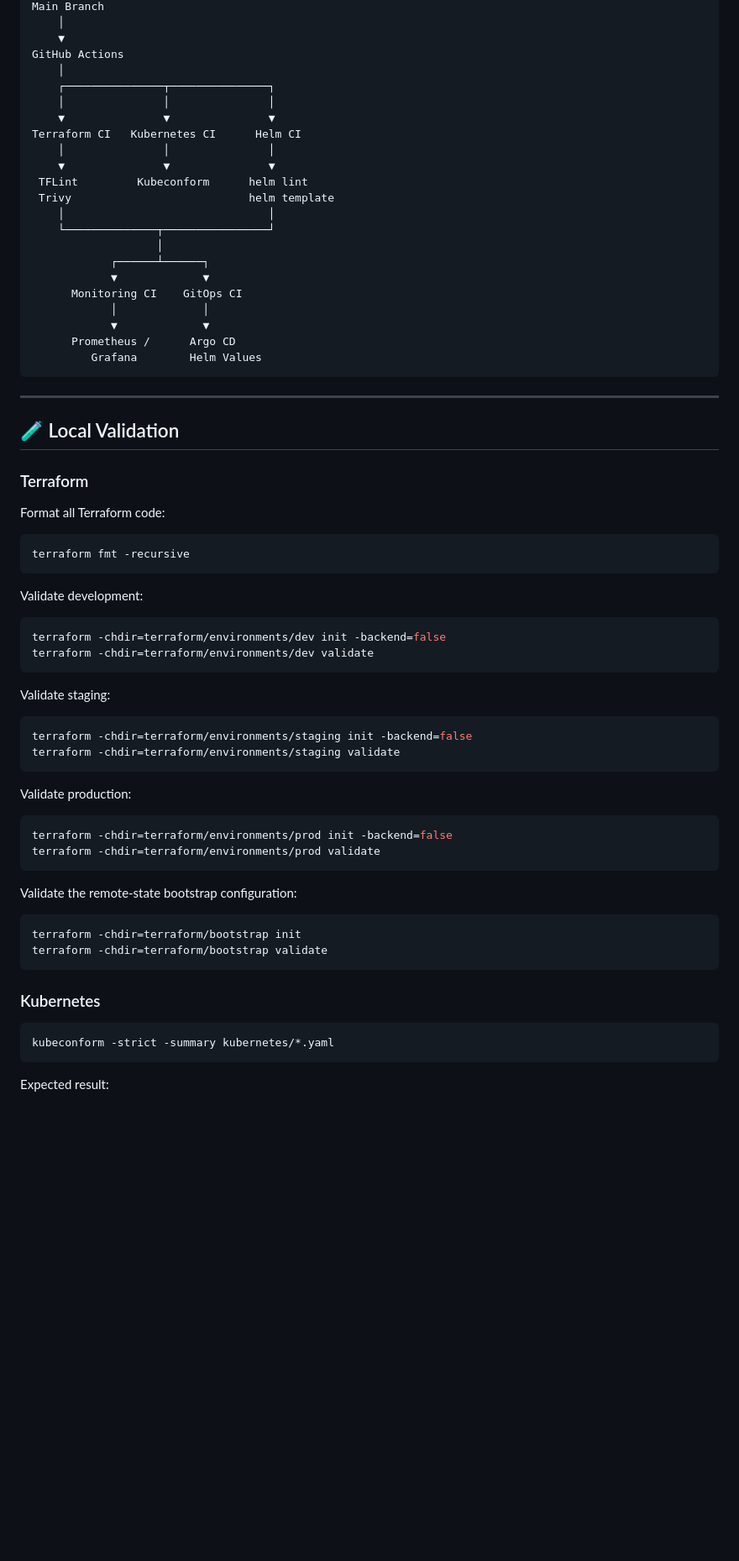
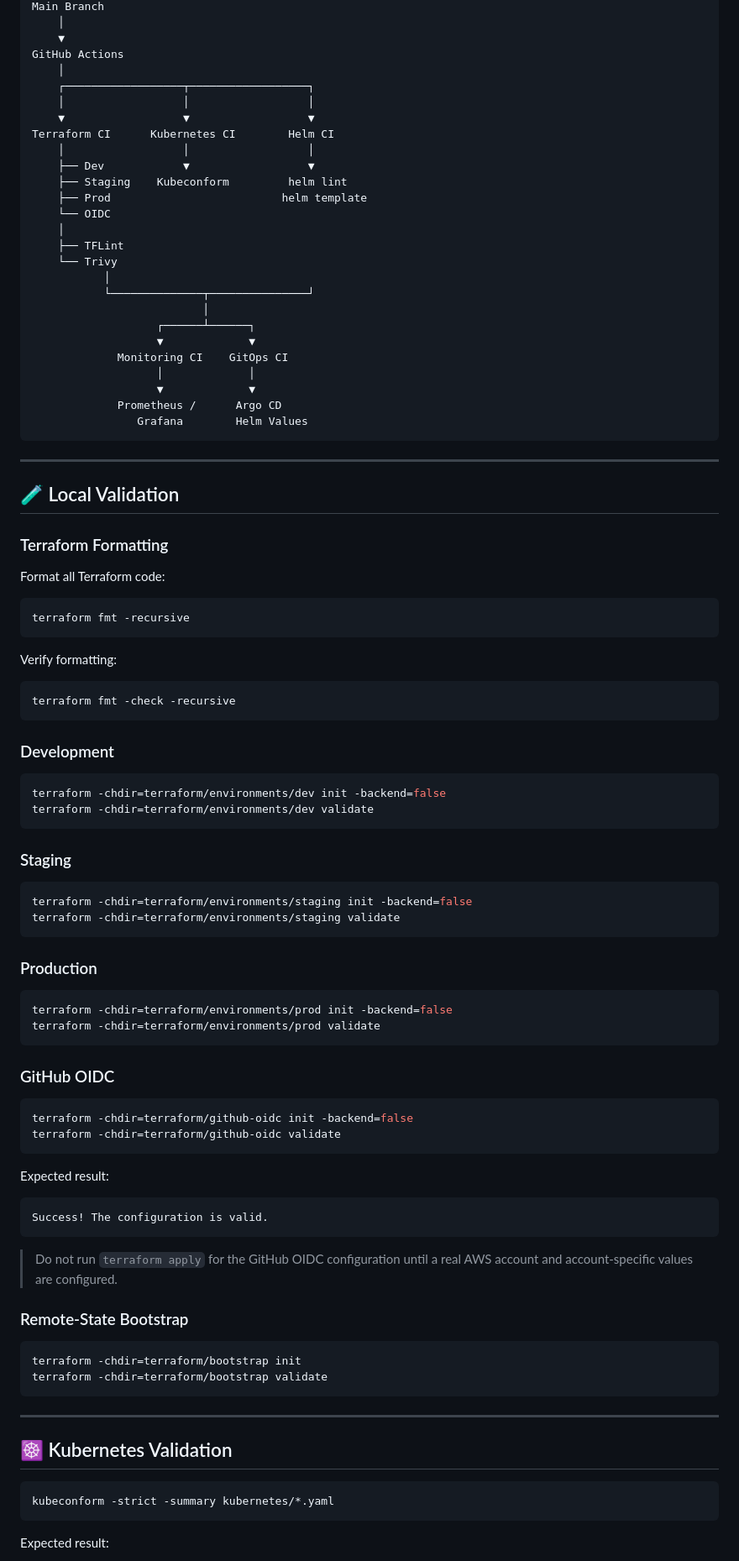
Before and after one commit to Bikramgurkha737/aws-eks-terraform-platform, a Markdown page: README.md, the part around one of its changes. Shown at 84% size. Rendered like a GitHub page; blank space fills up the shorter version.

````diff
--- a/README.md
+++ b/README.md
@@ -515,31 +723,35 @@ Main Branch
     ▼
 GitHub Actions
     │
-    ┌───────────────┬───────────────┐
-    │               │               │
-    ▼               ▼               ▼
-Terraform CI   Kubernetes CI      Helm CI
-    │               │               │
-    ▼               ▼               ▼
- TFLint         Kubeconform      helm lint
- Trivy                           helm template
-    │                               │
-    └──────────────┬────────────────┘
-                   │
-            ┌──────┴──────┐
-            ▼             ▼
-      Monitoring CI    GitOps CI
-            │             │
-            ▼             ▼
-      Prometheus /      Argo CD
-         Grafana        Helm Values
+    ┌──────────────────┬──────────────────┐
+    │                  │                  │
+    ▼                  ▼                  ▼
+Terraform CI      Kubernetes CI        Helm CI
+    │                  │                  │
+    ├── Dev            ▼                  ▼
+    ├── Staging    Kubeconform         helm lint
+    ├── Prod                          helm template
+    └── OIDC
+    │
+    ├── TFLint
+    └── Trivy
+           │
+           └──────────────┬───────────────┘
+                          │
+                   ┌──────┴──────┐
+                   ▼             ▼
+             Monitoring CI    GitOps CI
+                   │             │
+                   ▼             ▼
+             Prometheus /      Argo CD
+                Grafana        Helm Values
 ```
 
 ---
 
 ## 🧪 Local Validation
 
-### Terraform
+### Terraform Formatting
 
 Format all Terraform code:
 
@@ -547,35 +759,58 @@ Format all Terraform code:
 terraform fmt -recursive
 ```
 
-Validate development:
+Verify formatting:
+
+```bash
+terraform fmt -check -recursive
+```
+
+### Development
 
 ```bash
 terraform -chdir=terraform/environments/dev init -backend=false
 terraform -chdir=terraform/environments/dev validate
 ```
 
-Validate staging:
+### Staging
 
 ```bash
 terraform -chdir=terraform/environments/staging init -backend=false
 terraform -chdir=terraform/environments/staging validate
 ```
 
-Validate production:
+### Production
 
 ```bash
 terraform -chdir=terraform/environments/prod init -backend=false
 terraform -chdir=terraform/environments/prod validate
 ```
 
-Validate the remote-state bootstrap configuration:
+### GitHub OIDC
+
+```bash
+terraform -chdir=terraform/github-oidc init -backend=false
+terraform -chdir=terraform/github-oidc validate
+```
+
+Expected result:
+
+```text
+Success! The configuration is valid.
+```
+
+> Do not run `terraform apply` for the GitHub OIDC configuration until a real AWS account and account-specific values are configured.
+
+### Remote-State Bootstrap
 
 ```bash
 terraform -chdir=terraform/bootstrap init
 terraform -chdir=terraform/bootstrap validate
 ```
 
-### Kubernetes
+---
+
+## ☸️ Kubernetes Validation
 
 ```bash
 kubeconform -strict -summary kubernetes/*.yaml
````
Also changed, not shown: other parts of README.md (+339 -132 lines).
